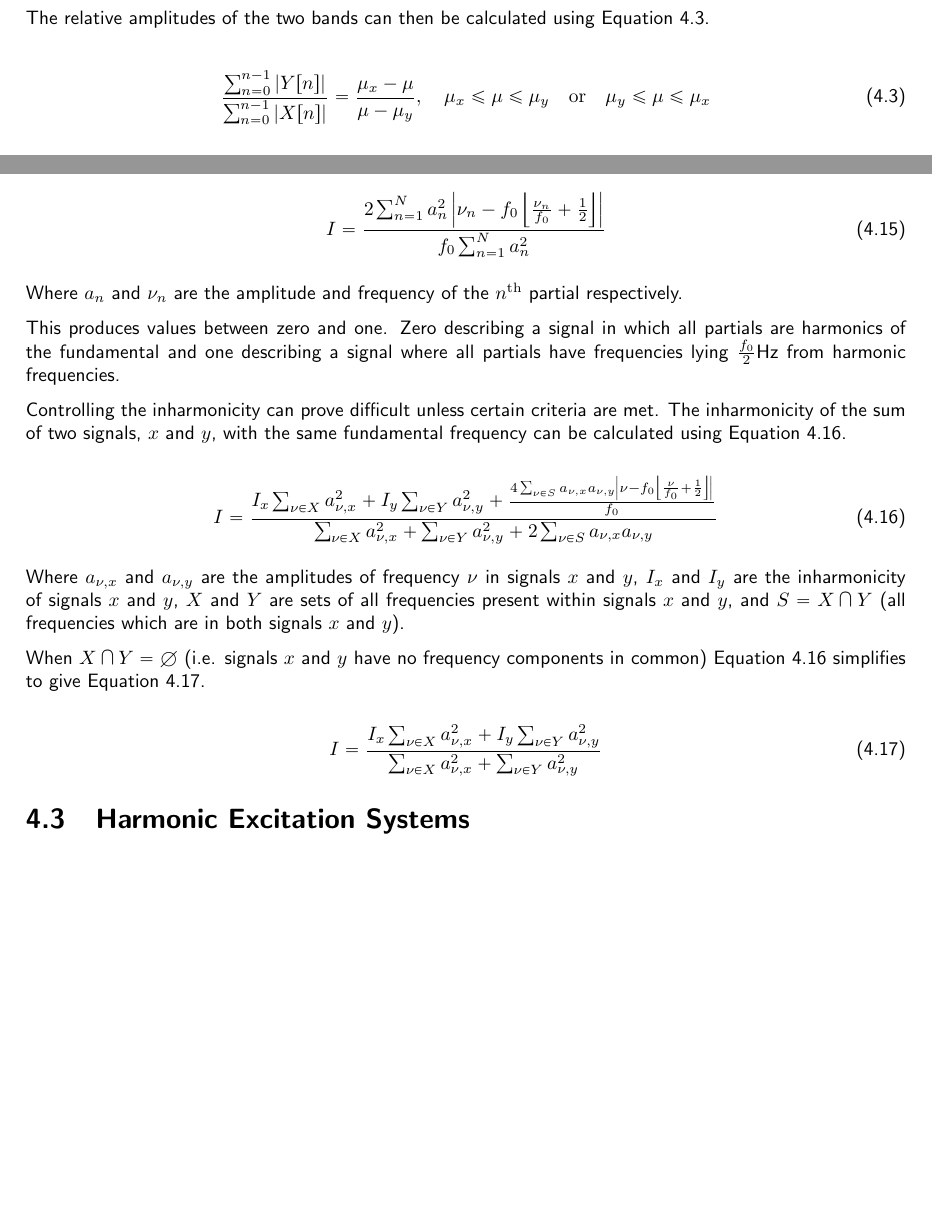
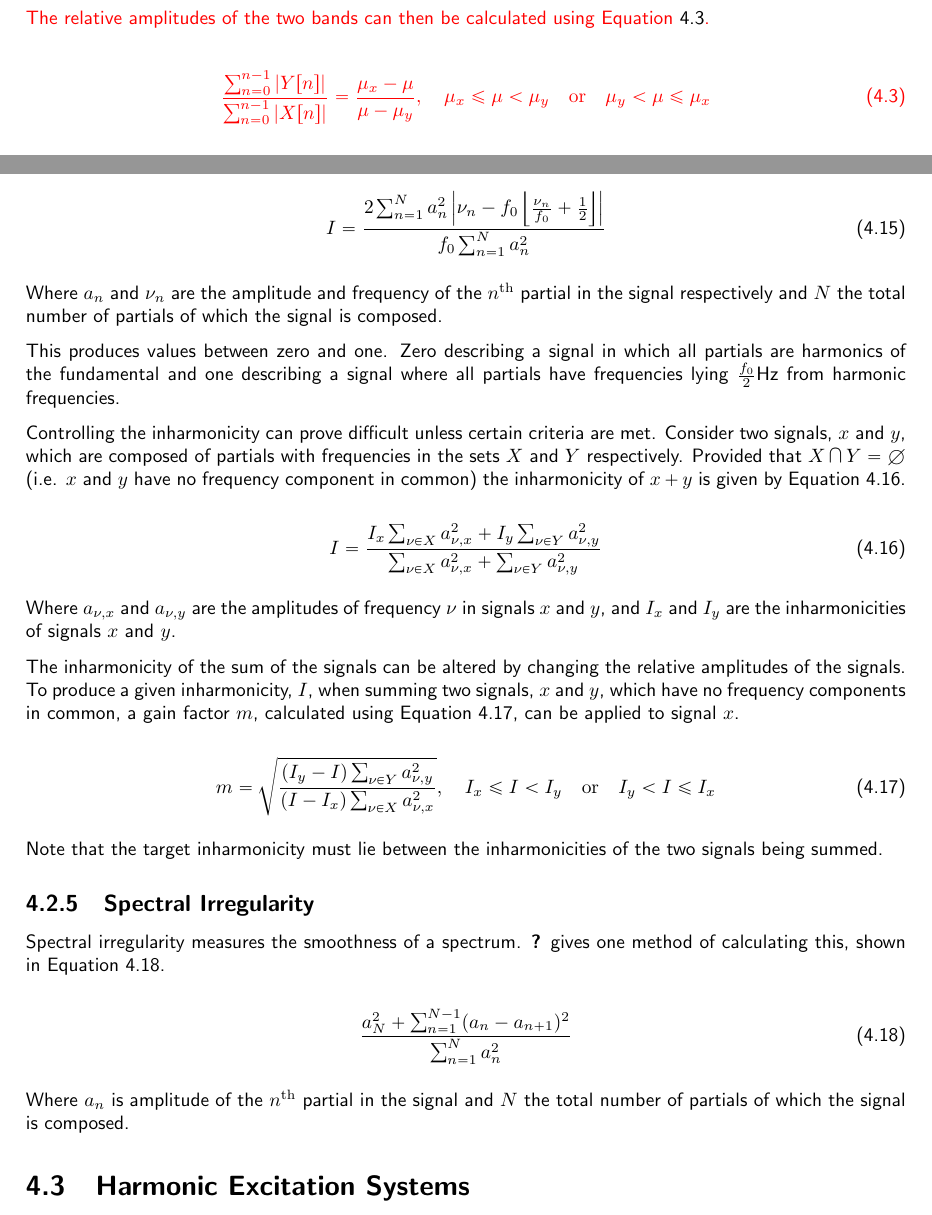
Before and after one commit to seanlikeskites/Thesis, a LaTeX thesis (Sean_Enderby_Thesis.tex, which reads chapter4/chapter4.tex): two parts of pages 45 and 47 of 57, joined at a grey line, cut so that both start at the same text, the shorter picture padded with empty space. Compiled offline with pdfLaTeX.

```diff
--- a/chapter4/chapter4.tex
+++ b/chapter4/chapter4.tex
@@ -201,38 +204,54 @@
 			\label{eq:Inharmonicity}
 		\end{equation}
 
-		Where $a_{n}$ and $\nu_{n}$ are the amplitude and frequency of the $n$\super{th} partial respectively.
+		Where $a_{n}$ and $\nu_{n}$ are the amplitude and frequency of the $n$\super{th} partial in the signal
+		respectively and $N$ the total number of partials of which the signal is composed.
 
 		This produces values between zero and one. Zero describing a signal in which all partials are harmonics of
 		the fundamental and one describing a signal where all partials have frequencies lying $\frac{f_{0}}{2}$Hz
 		from harmonic frequencies.
 
-		Controlling the inharmonicity can prove difficult unless certain criteria are met. The inharmonicity of the
-		sum of two signals, $x$ and $y$, with the same fundamental frequency can be calculated using Equation
-		\ref{eq:InharmonicitySum}.
-
-		\begin{equation}
-			I = \frac{I_{x}\sum_{\nu \in X} a_{\nu,x}^{2} + I_{y}\sum_{\nu \in Y} a_{\nu,y}^{2}
-			    + \frac{4\sum_{\nu \in S} a_{\nu,x}a_{\nu,y}
-			            \abs{\nu - f_{0}\floor{\frac{\nu}{f_{0}} + \frac{1}{2}}}}
-			           {f_{0}}}
-				 {\sum_{\nu \in X} a_{\nu,x}^{2} + \sum_{\nu \in Y} a_{\nu,y}^{2}
-				  + 2\sum_{\nu \in S} a_{\nu,x}a_{\nu,y}}
-			\label{eq:InharmonicitySum}
-		\end{equation}
-
-		Where $a_{\nu,x}$ and $a_{\nu,y}$ are the amplitudes of frequency $\nu$ in signals $x$ and $y$, $I_{x}$ and
-		$I_{y}$ are the inharmonicity of signals $x$ and $y$, $X$ and $Y$ are sets of all frequencies present within
-		signals $x$ and $y$, and $S = X \medcap Y$ (all frequencies which are in both signals $x$ and $y$).
-
-		When $X \medcap Y = \emptyset$ (i.e. signals $x$ and $y$ have no frequency components in common) Equation
-		\ref{eq:InharmonicitySum} simplifies to give Equation \ref{eq:InharmonicitySumSimple}.
+		Controlling the inharmonicity can prove difficult unless certain criteria are met. Consider two signals, $x$
+		and $y$, which are composed of partials with frequencies in the sets $X$ and $Y$ respectively. Provided that
+		$X \medcap Y = \emptyset$ (i.e. $x$ and $y$ have no frequency component in common) the inharmonicity of $x +
+		y$ is given by Equation \ref{eq:InharmonicitySum}.
 
 		\begin{equation}
 			I = \frac{I_{x}\sum_{\nu \in X} a_{\nu,x}^{2} + I_{y}\sum_{\nu \in Y} a_{\nu,y}^{2}}
 			         {\sum_{\nu \in X} a_{\nu,x}^{2} + \sum_{\nu \in Y} a_{\nu,y}^{2}}
-			\label{eq:InharmonicitySumSimple}
+			\label{eq:InharmonicitySum}
 		\end{equation}
+
+		Where $a_{\nu,x}$ and $a_{\nu,y}$ are the amplitudes of frequency $\nu$ in signals $x$ and $y$, and $I_{x}$
+		and $I_{y}$ are the inharmonicities of signals $x$ and $y$.
+
+		The inharmonicity of the sum of the signals can be altered by changing the relative amplitudes of the
+		signals. To produce a given inharmonicity, $I$, when summing two signals, $x$ and $y$, which have no
+		frequency components in common, a gain factor $m$, calculated using Equation
+		\ref{eq:InharmonicityManipulation}, can be applied to signal $x$.
+
+		\begin{equation}
+			m = \sqrt{\frac{(I_{y} - I)\sum_{\nu \in Y} a_{\nu,y}^{2}}
+			               {(I - I_{x})\sum_{\nu \in X} a_{\nu,x}^{2}}},
+			\quad I_{x} \leq I < I_{y} \quad \textrm{or} \quad I_{y} < I \leq I_{x}
+			\label{eq:InharmonicityManipulation}
+		\end{equation}
+
+		Note that the target inharmonicity must lie between the inharmonicities of the two signals being summed.
+
+	\subsection{Spectral Irregularity}
+	\label{sec:FetureControl-Parameterisation-Inharmonicity}
+		Spectral irregularity measures the smoothness of a spectrum. \citet{jensen1999timbre} gives one method of
+		calculating this, shown in Equation \ref{eq:Irregularity}.
+
+		\begin{equation}
+			\frac{a_{N}^{2} + \sum_{n = 1}^{N-1} (a_{n} - a_{n+1})^{2}}
+			     {\sum_{n = 1}^{N} a_{n}^{2}}
+			\label{eq:Irregularity}
+		\end{equation}
+
+		Where $a_{n}$ is amplitude of the $n$\super{th} partial in the signal and $N$ the total number of partials
+		of which the signal is composed.
 
 \section{Harmonic Excitation Systems}
 \label{sec:FeatureControl-Systems}
```
Also changed, not shown: bibl.bib (+7 -0 lines), chapter4/chapter4.tex (7 more changed lines).
